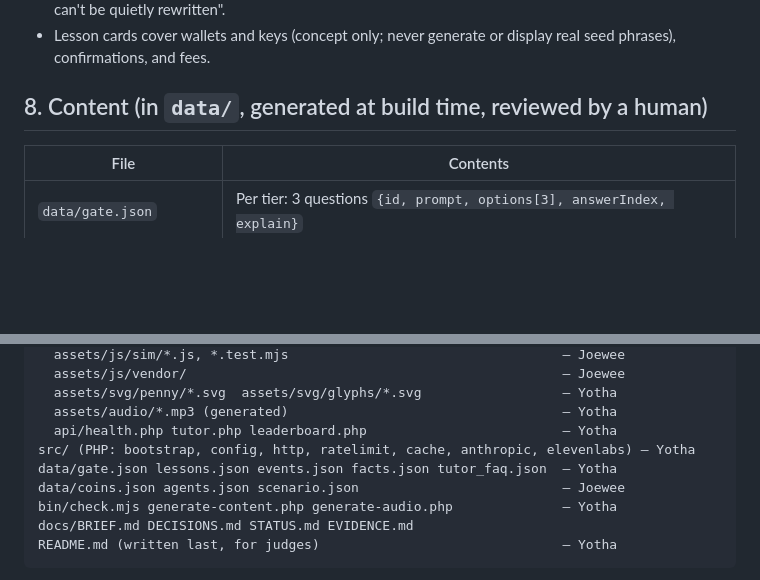
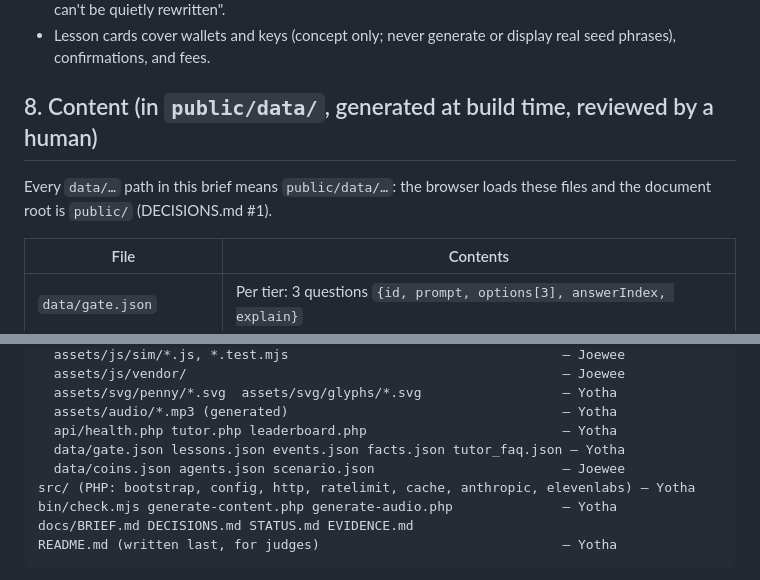
Before and after one commit to yothamakpichai/u-hackathon-2026, a Markdown page: docs/BRIEF.md, 2 parts joined by grey strips. Rendered like a GitHub page; blank space fills up the shorter version.

Commit message:
docs: browser-loaded JSON lives in public/data (brief §8, §11)
The document root is public/, so a repo-root data/ can never reach the
browser. Every data/x.json in the brief now means public/data/x.json.
Answers the open item in DECISIONS-sim.md.

Co-Authored-By: Claude Opus 5.5 <noreply@anthropic.com>

```diff
--- a/docs/BRIEF.md
+++ b/docs/BRIEF.md
@@ -191,7 +191,9 @@ The report card shows each component with a one-line reason. The leaderboard ran
 - **Tamper demo:** edit an old transaction. Its hash and every later block turn red, explaining "why history can't be quietly rewritten".
 - Lesson cards cover wallets and keys (concept only; never generate or display real seed phrases), confirmations, and fees.
 
-## 8. Content (in `data/`, generated at build time, reviewed by a human)
+## 8. Content (in `public/data/`, generated at build time, reviewed by a human)
+
+Every `data/…` path in this brief means `public/data/…`: the browser loads these files and the document root is `public/` (DECISIONS.md #1).
 
 | File | Contents |
 |---|---|
@@ -289,9 +291,9 @@ public/
   assets/svg/penny/*.svg  assets/svg/glyphs/*.svg                  — Yotha
   assets/audio/*.mp3 (generated)                                   — Yotha
   api/health.php tutor.php leaderboard.php                         — Yotha
+  data/gate.json lessons.json events.json facts.json tutor_faq.json — Yotha
+  data/coins.json agents.json scenario.json                        — Joewee
 src/ (PHP: bootstrap, config, http, ratelimit, cache, anthropic, elevenlabs) — Yotha
-data/gate.json lessons.json events.json facts.json tutor_faq.json  — Yotha
-data/coins.json agents.json scenario.json                          — Joewee
 bin/check.mjs generate-content.php generate-audio.php              — Yotha
 docs/BRIEF.md DECISIONS.md STATUS.md EVIDENCE.md
 README.md (written last, for judges)                               — Yotha
```
